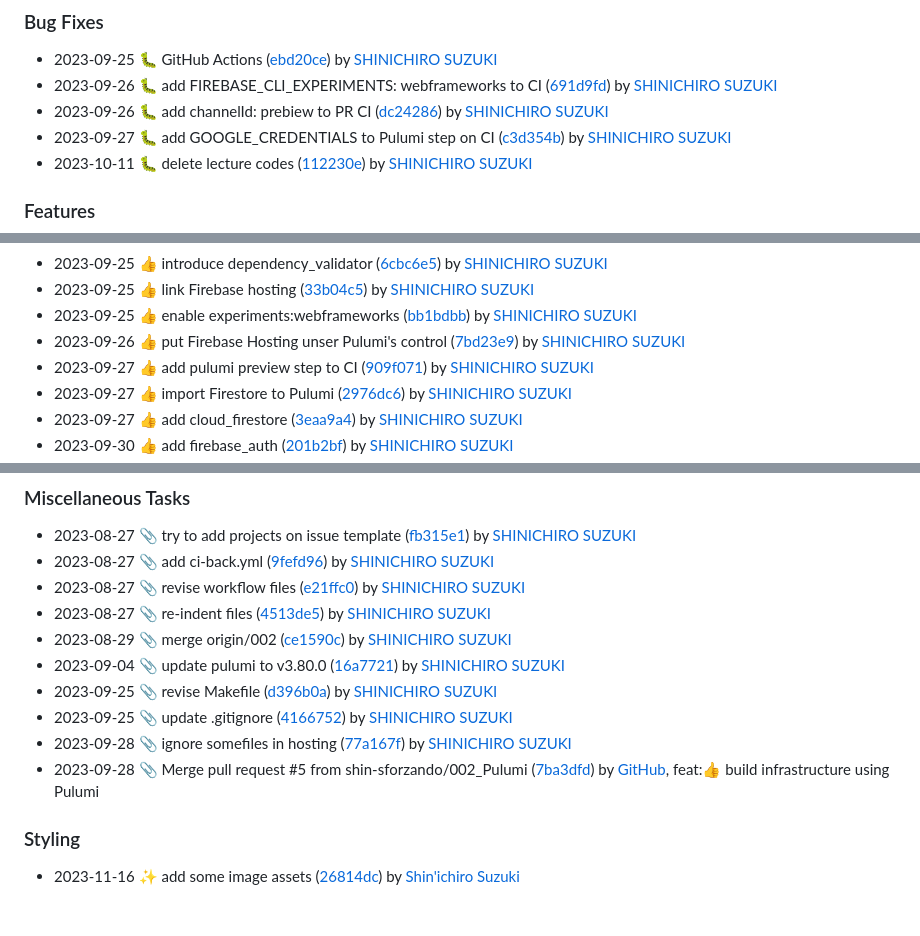
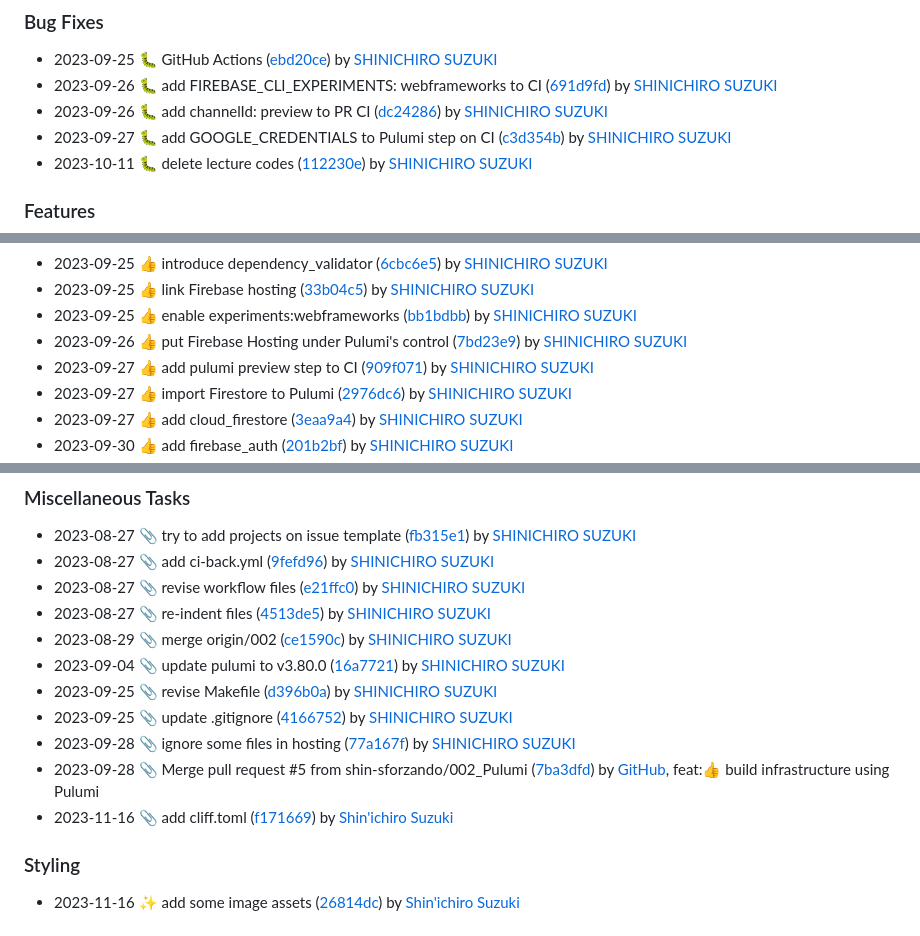
Before and after one commit to shin-sforzando/yomutube, a Markdown page: CHANGELOG.md, 3 parts joined by grey strips. Rendered like a GitHub page.

Commit message:
docs: :notebook: update CHANGELOG.md to v0.0.1

```diff
--- a/CHANGELOG.md
+++ b/CHANGELOG.md
@@ -8,7 +8,7 @@ All notable changes to this project will be documented in this file.
 
 - 2023-09-25 :bug: GitHub Actions ([ebd20ce](ebd20cebb53fe73eb5ee5aa13fb5eb410fb8e5c1)) by [SHINICHIRO SUZUKI](shin@sforzando.co.jp)
 - 2023-09-26 :bug: add FIREBASE_CLI_EXPERIMENTS: webframeworks to CI ([691d9fd](691d9fd91654acf9356745ecc20d24c842d7ae11)) by [SHINICHIRO SUZUKI](shin@sforzando.co.jp)
-- 2023-09-26 :bug: add channelId: prebiew to PR CI ([dc24286](dc242863b8b1188f351ff24e0b1f799e14a45adc)) by [SHINICHIRO SUZUKI](shin@sforzando.co.jp)
+- 2023-09-26 :bug: add channelId: preview to PR CI ([dc24286](dc242863b8b1188f351ff24e0b1f799e14a45adc)) by [SHINICHIRO SUZUKI](shin@sforzando.co.jp)
 - 2023-09-27 :bug: add GOOGLE_CREDENTIALS to Pulumi step on CI ([c3d354b](c3d354badece86aa0b13abdb5d9d12e5ce366a98)) by [SHINICHIRO SUZUKI](shin@sforzando.co.jp)
 - 2023-10-11 :bug: delete lecture codes ([112230e](112230e819d71a83165ec0c51fdf8b2ef3fe484e)) by [SHINICHIRO SUZUKI](shin@sforzando.co.jp)
 
@@ -27,7 +27,7 @@ All notable changes to this project will be documented in this file.
 - 2023-09-25 :+1: introduce dependency_validator ([6cbc6e5](6cbc6e578421eb096dcac191d543b3f0a8f30933)) by [SHINICHIRO SUZUKI](shin@sforzando.co.jp)
 - 2023-09-25 :+1: link Firebase hosting ([33b04c5](33b04c567afca3a55cdb137b907e52ce8b588af0)) by [SHINICHIRO SUZUKI](shin@sforzando.co.jp)
 - 2023-09-25 :+1: enable experiments:webframeworks ([bb1bdbb](bb1bdbba7911374d913299dcb7d7bef80bb8d8fb)) by [SHINICHIRO SUZUKI](shin@sforzando.co.jp)
-- 2023-09-26 :+1: put Firebase Hosting unser Pulumi's control ([7bd23e9](7bd23e9538cd5c735c0d1bc83fc9066b60d67b52)) by [SHINICHIRO SUZUKI](shin@sforzando.co.jp)
+- 2023-09-26 :+1: put Firebase Hosting under Pulumi's control ([7bd23e9](7bd23e9538cd5c735c0d1bc83fc9066b60d67b52)) by [SHINICHIRO SUZUKI](shin@sforzando.co.jp)
 - 2023-09-27 :+1: add pulumi preview step to CI ([909f071](909f071a500316f3728aa4ea8599c3b2cc235733)) by [SHINICHIRO SUZUKI](shin@sforzando.co.jp)
 - 2023-09-27 :+1: import Firestore to Pulumi ([2976dc6](2976dc6e7009fb8ca40d071b712693d317040bd8)) by [SHINICHIRO SUZUKI](shin@sforzando.co.jp)
 - 2023-09-27 :+1: add cloud_firestore ([3eaa9a4](3eaa9a4ba514a9eebd2b1f9155e226ee1daad055)) by [SHINICHIRO SUZUKI](shin@sforzando.co.jp)
@@ -49,8 +49,9 @@ All notable changes to this project will be documented in this file.
 - 2023-09-04 :paperclip: update pulumi to v3.80.0 ([16a7721](16a77210d2fb07ddf19bb83674f6437b13546e21)) by [SHINICHIRO SUZUKI](shin@sforzando.co.jp)
 - 2023-09-25 :paperclip: revise Makefile ([d396b0a](d396b0afc77a70e99c19abc695d53dc876494be1)) by [SHINICHIRO SUZUKI](shin@sforzando.co.jp)
 - 2023-09-25 :paperclip: update .gitignore ([4166752](4166752278c4b5f38c3acf70cb3a0507a67595c3)) by [SHINICHIRO SUZUKI](shin@sforzando.co.jp)
-- 2023-09-28 :paperclip: ignore somefiles in hosting ([77a167f](77a167ffc50b3d65d2844ea177d66ae2f0ba03db)) by [SHINICHIRO SUZUKI](shin@sforzando.co.jp)
+- 2023-09-28 :paperclip: ignore some files in hosting ([77a167f](77a167ffc50b3d65d2844ea177d66ae2f0ba03db)) by [SHINICHIRO SUZUKI](shin@sforzando.co.jp)
 - 2023-09-28 :paperclip: Merge pull request #5 from shin-sforzando/002_Pulumi ([7ba3dfd](7ba3dfd9d36d912a4425999fef867655ee5d2f08)) by [GitHub](noreply@github.com), feat::+1: build infrastructure using Pulumi
+- 2023-11-16 :paperclip: add cliff.toml ([f171669](f17166916e36774b8d30639d38c53809866d90b2)) by [Shin'ichiro Suzuki](shin@sforzando.co.jp)
 
 ### Styling
 
```
